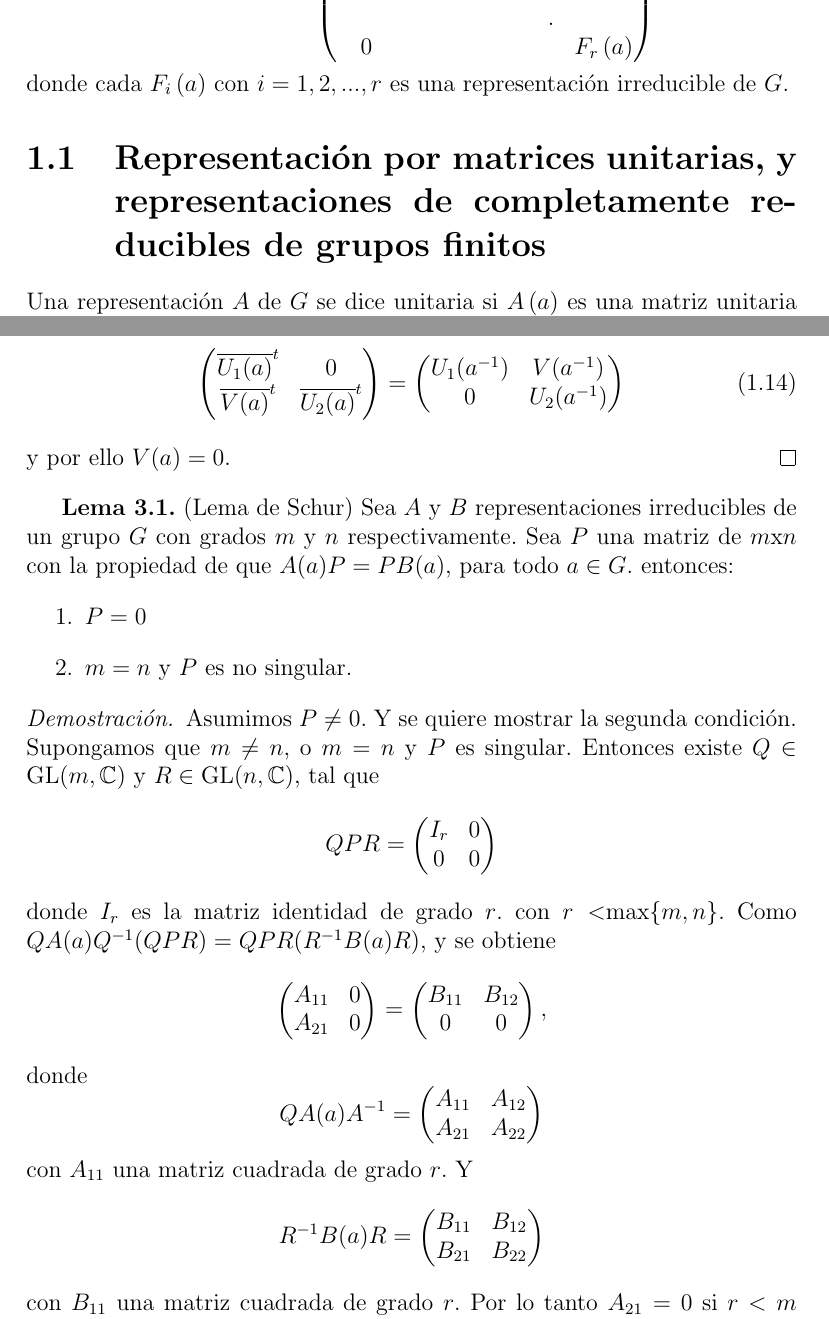
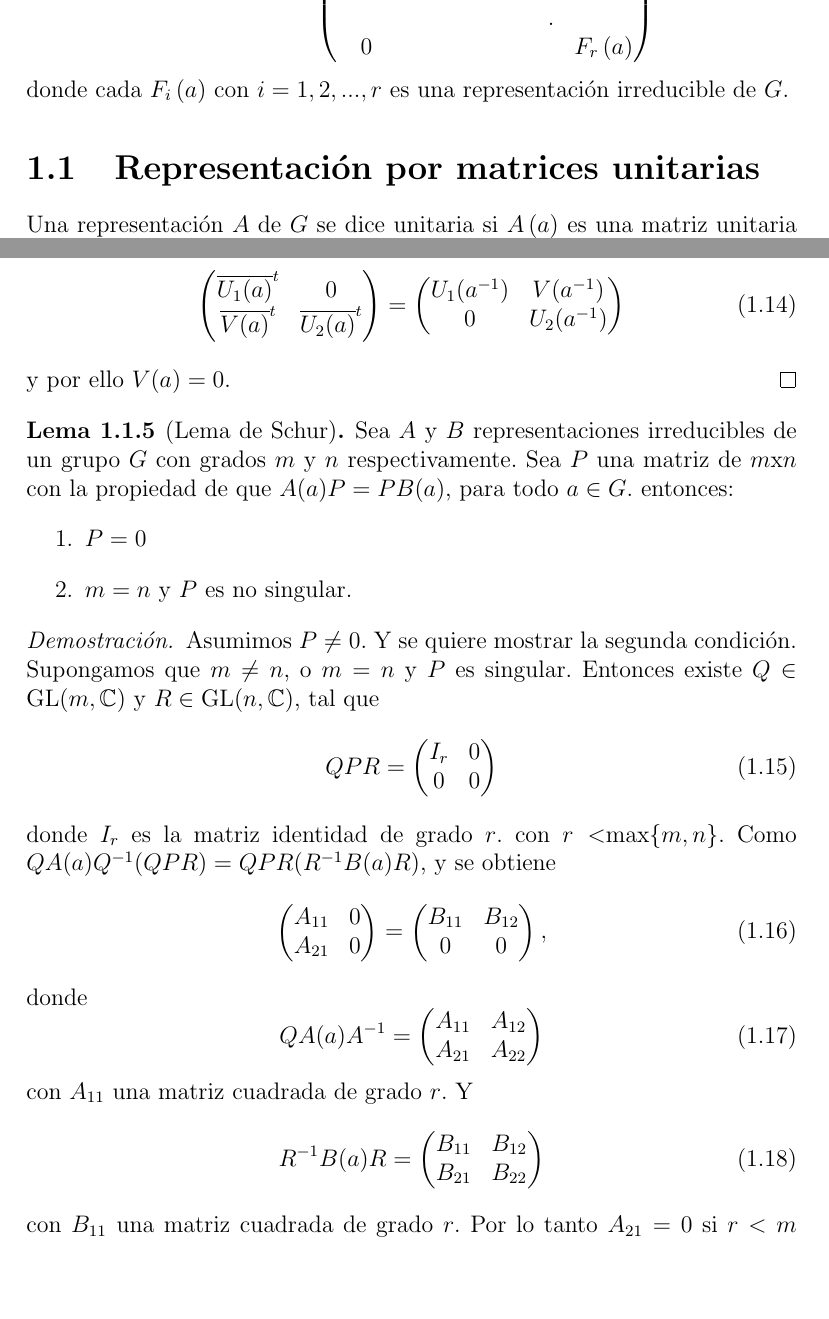
Before and after one commit to leunamCampero/Tesis, a LaTeX thesis (LaTeX/tesis.tex): two parts of pages 6 and 8 of 25, joined at a grey line, cut so that both start at the same text, the shorter picture padded with empty space. Compiled offline with pdfLaTeX.

Commit message:
Modifiqué lema de Schur

```diff
--- a/LaTeX/tesis.tex
+++ b/LaTeX/tesis.tex
@@ -362,8 +362,7 @@ $P$, tal que
 donde cada $F_{i}\left(a\right)$ con $i=1,2,...,r$ es una
 representación irreducible de $G$.
 
-\section{Representación por matrices unitarias, y
-  representaciones de completamente reducibles de grupos finitos}
+\section{Representación por matrices unitarias}
 Una representación $A$ de $G$ se dice unitaria si $A\left(a\right)$ es
 una matriz unitaria para todo $a \in G$, lo cual significa que
 $\overline{A\left(a\right)}^{t}A\left(a\right)=I$. Aquí
@@ -518,7 +517,9 @@ grado de $A$ veces.
   y por ello $V(a)=0$.
 \end{proof}
 
-\textbf{Lema 3.1.} (Lema de Schur) Sea $A$ y $B$ representaciones
+\begin{lemma}[Lema de Schur]
+  \label{l3_1}
+  Sea $A$ y $B$ representaciones
   irreducibles de un grupo $G$ con grados $m$ y $n$ respectivamente. Sea
   $P$ una matriz de $m$x$n$ con la propiedad de que $A(a)P=PB(a)$, para
   todo $a \in G$.  entonces:
@@ -526,23 +527,26 @@ todo $a \in G$.  entonces:
   \item $P=0$
   \item $m=n$ y $P$ es no singular.
   \end{enumerate}
+\end{lemma}
 
 \begin{proof}
   Asumimos $P \neq 0$. Y se quiere mostrar la segunda
   condición. Supongamos que $m \neq n$, o $m=n$ y $P$ es
   singular. Entonces existe $Q \in \mathrm{GL}(m,\mathbb{C})$ y
   $R \in \mathrm{GL}(n,\mathbb{C})$, tal que
-\begin{equation*}
+  \begin{equation}
+    \label{eq:16}
     QPR=
     \begin{pmatrix}
       I_{r} & 0 \\
       0 & 0
     \end{pmatrix}
-\end{equation*}
+  \end{equation}
   donde $I_{r}$ es la matriz identidad de grado $r$. con
   $r<$max$\left\{ m,n \right\}$. Como
   $QA(a)Q^{-1}(QPR) = QPR(R^{-1}B(a)R)$, y se obtiene
-\begin{equation*}
+  \begin{equation}
+    \label{eq:17}
     \begin{pmatrix}
       A_{11} & 0 \\
       A_{21} & 0
@@ -552,23 +556,25 @@ $QA(a)Q^{-1}(QPR) = QPR(R^{-1}B(a)R)$, y se obtiene
       B_{11} & B_{12} \\
       0 & 0
     \end{pmatrix},
-\end{equation*}
+  \end{equation}
   donde
-\begin{equation*}
+  \begin{equation}
+    \label{eq:18}
     QA(a)A^{-1}=
     \begin{pmatrix}
       A_{11} & A_{12} \\
       A_{21} & A_{22}
     \end{pmatrix}
-\end{equation*}
+  \end{equation}
   con $A_{11}$ una matriz cuadrada de grado $r$. Y
-\begin{equation*}
+  \begin{equation}
+    \label{eq:19}
     R^{-1}B(a)R=
     \begin{pmatrix}
       B_{11} & B_{12} \\
       B_{21} & B_{22}
     \end{pmatrix}
-\end{equation*}
+  \end{equation}
   con $B_{11}$ una matriz cuadrada de grado $r$. Por lo tanto
   $A_{21}=0$ si $r<m$ y $B_{12}$ si $r<n$. De cualquier manera
   $A$ o $A$ es reducible, lo cual es una
```
Lines whose indentation alone changed are shown as unchanged.
